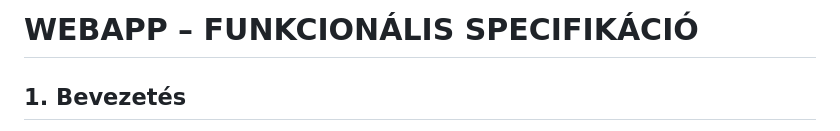
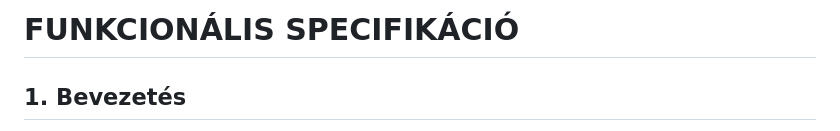
Before and after one commit to KonmaWasurenaide/SZFM_PROJEKT_2, a Markdown page: Markdowns/Funkcionális_specifikációk/webapp_funkcionális_specifikáció.md, the part around the change. GitHub-like rendering.

Commit message:
Update title of functional specification document

```diff
--- a/Markdowns/Funkcionális_specifikációk/webapp_funkcionális_specifikáció.md
+++ b/Markdowns/Funkcionális_specifikációk/webapp_funkcionális_specifikáció.md
@@ -1,4 +1,4 @@
-# WEBAPP – FUNKCIONÁLIS SPECIFIKÁCIÓ
+# FUNKCIONÁLIS SPECIFIKÁCIÓ
 
 ## 1. Bevezetés
 A funkcionális specifikáció a webalapú játékáruház rendszert a felhasználó szemszögéből írja le. A követelményelemzésben azonosított üzleti folyamatok (böngészés, letöltés/indítás, barát- és chatfunkciók, adminisztráció) ezen dokumentumban konkrét funkciókká (menük, gombok, űrlapok, nézetek) és használati esetekké (use case) alakulnak.
```
